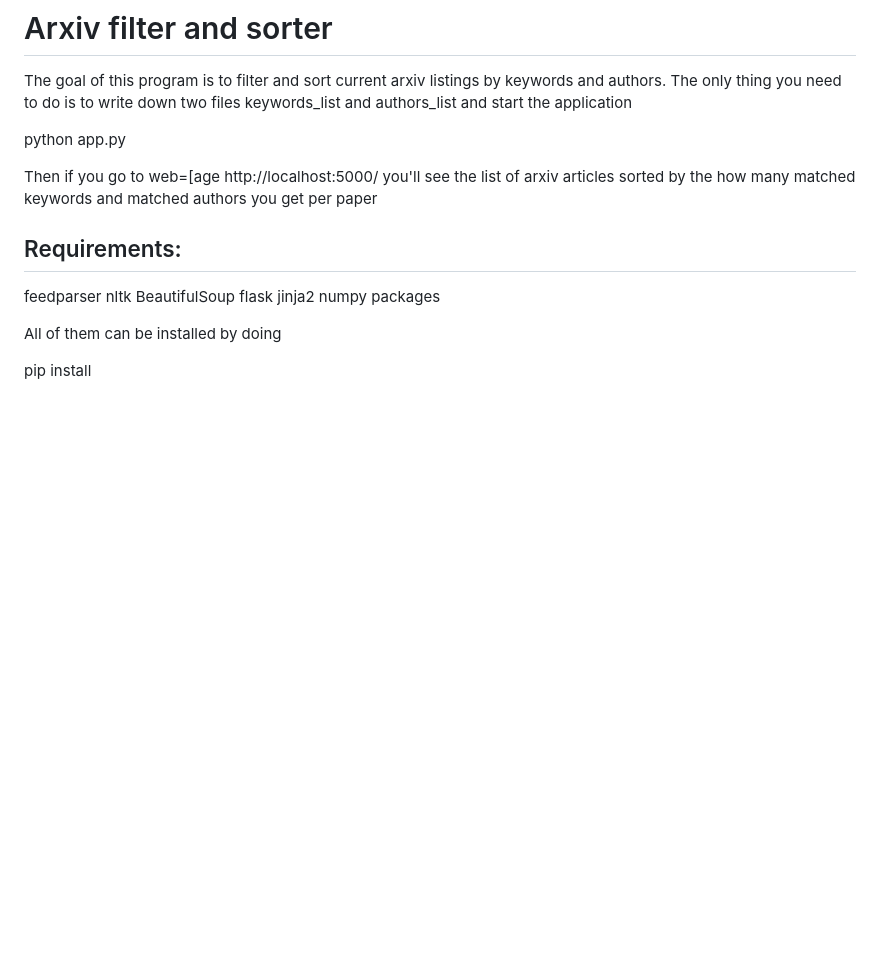
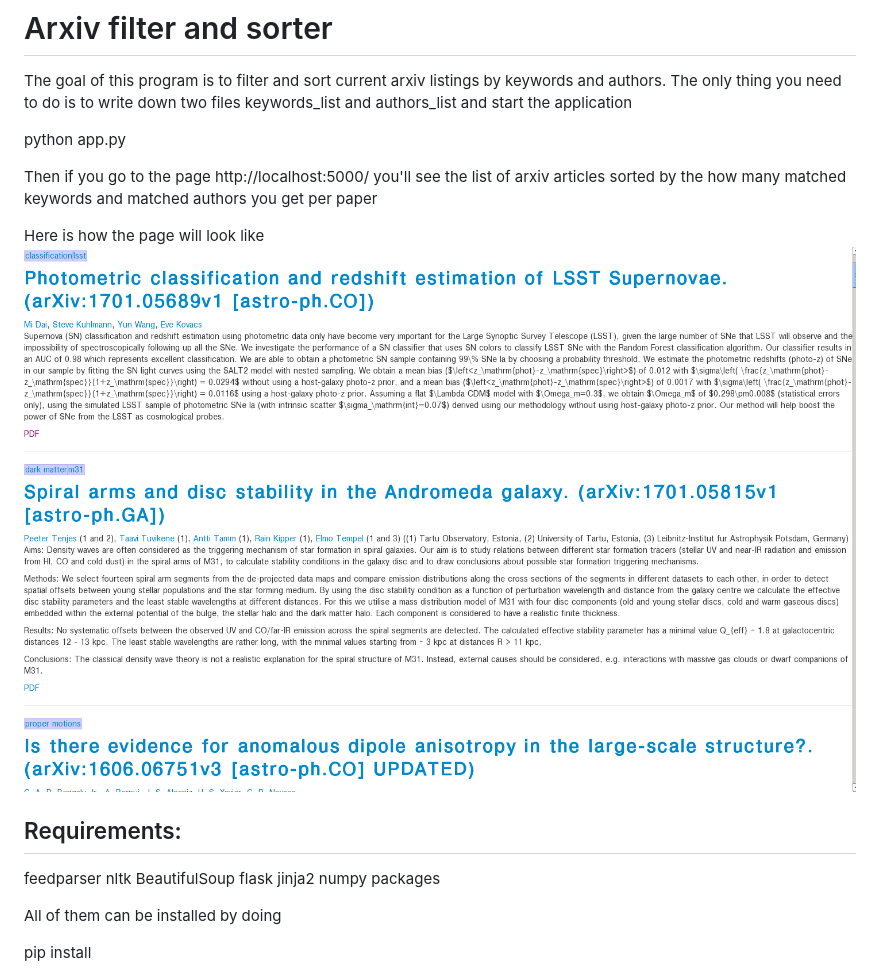
Before and after one commit to segasai/arxiv-rank, a Markdown page: README.md, the part around the change. Rendered like a GitHub page; pictures changed too: arxiv_rank.png (added); blank space fills up the shorter version.

Commit message:
add image to show the page

```diff
--- a/README.md
+++ b/README.md
@@ -6,8 +6,11 @@ two files keywords_list and authors_list and start the application
 
  python  app.py
 
-Then if you go to web=[age http://localhost:5000/ you'll see the list of arxiv
+Then if you go to the page http://localhost:5000/ you'll see the list of arxiv
 articles sorted by the how many matched keywords and matched authors you get per paper
+
+Here is how the page will look like
+![Page](https://raw.githubusercontent.com/segasai/arxiv-rank/master/arxiv_rank.png)
 
 ## Requirements:
 
```
